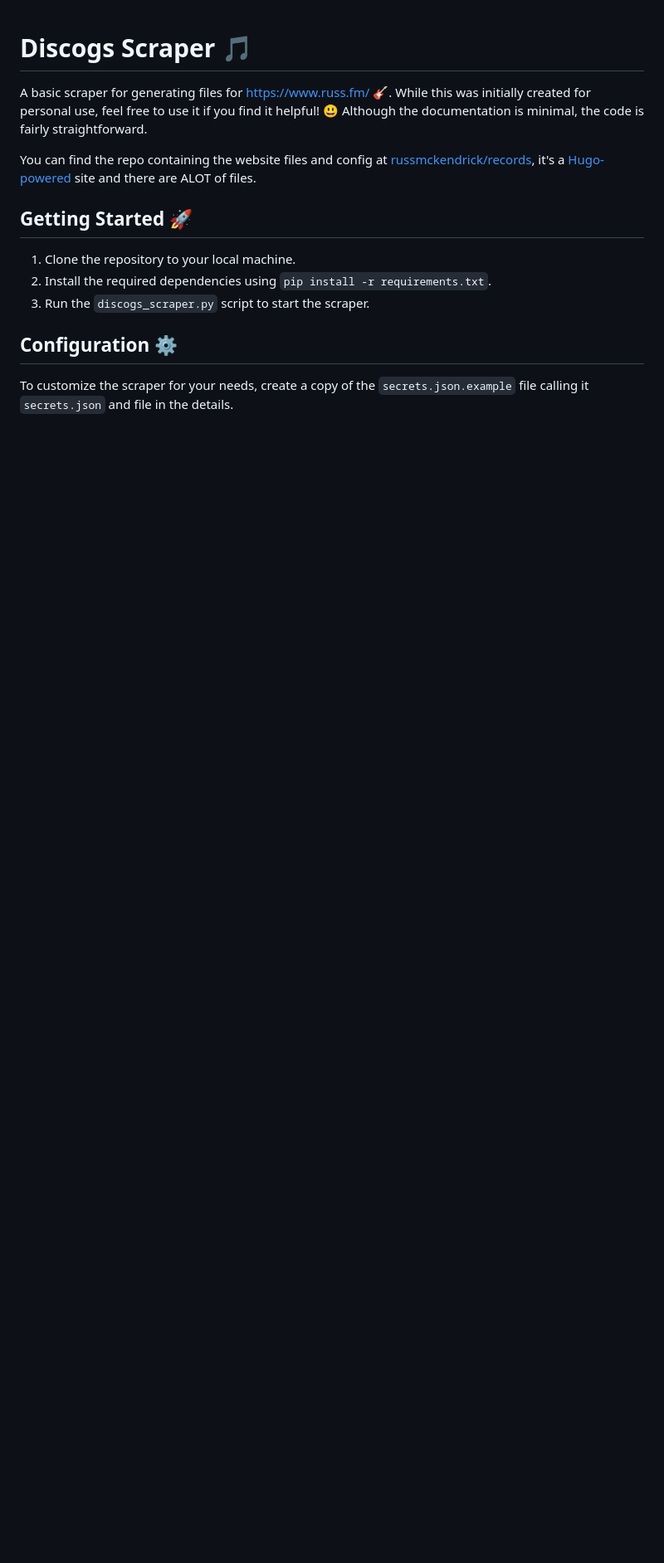
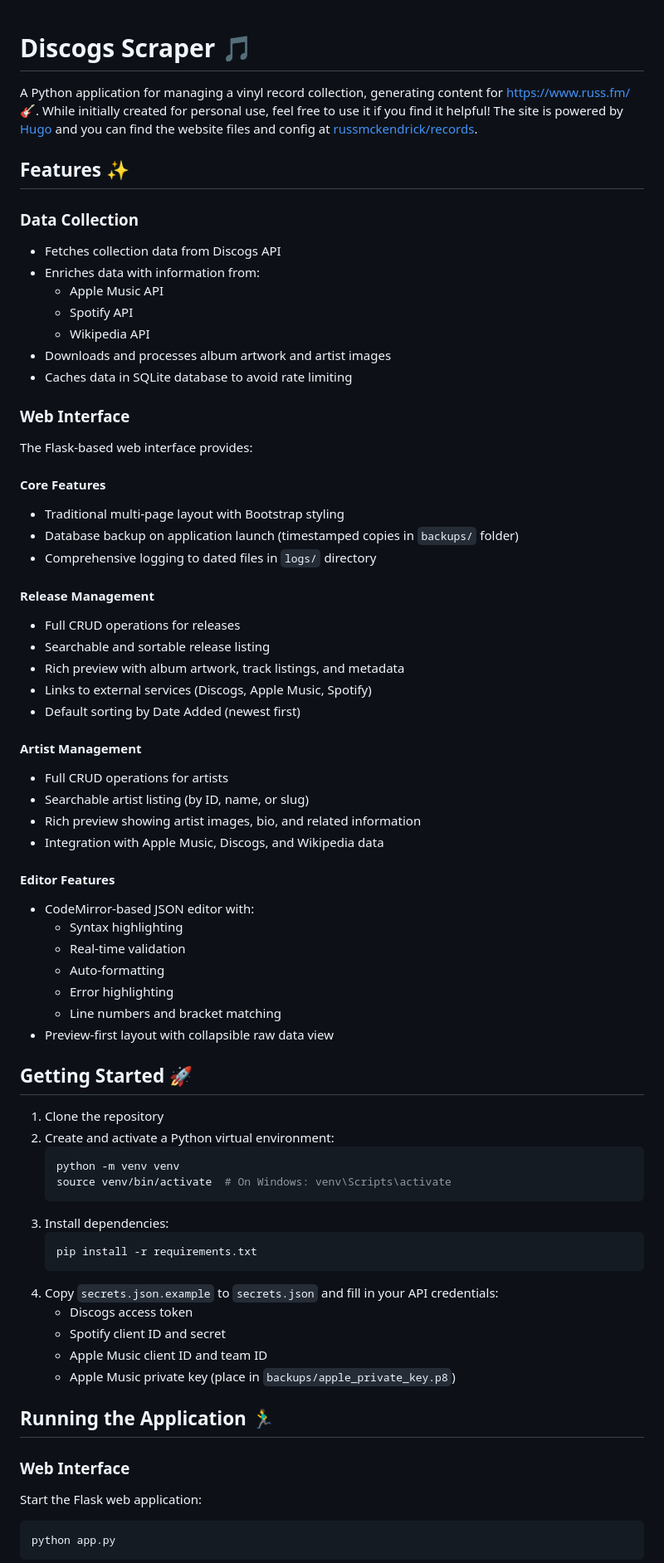
Before and after one commit to russmckendrick/discogs-scraper, a Markdown page: README.md, the part around one of its changes. Shown at 83% size. Rendered like a GitHub page; blank space fills up the shorter version.

````diff
--- a/README.md
+++ b/README.md
@@ -1,16 +1,71 @@
 # Discogs Scraper 🎵
 
-A basic scraper for generating files for [https://www.russ.fm/](https://www.russ.fm/) 🎸. While this was initially created for personal use, feel free to use it if you find it helpful! 😃 Although the documentation is minimal, the code is fairly straightforward.
+A Python application for managing a vinyl record collection, generating content for [https://www.russ.fm/](https://www.russ.fm/) 🎸. While initially created for personal use, feel free to use it if you find it helpful! The site is powered by [Hugo](https://gohugo.io/) and you can find the website files and config at [russmckendrick/records](https://github.com/russmckendrick/records/).
 
-You can find the repo containing the website files and config at [russmckendrick/records](https://github.com/russmckendrick/records/), it's a [Hugo-powered](https://gohugo.io/) site and there are ALOT of files.
+## Features ✨
+
+### Data Collection
+- Fetches collection data from Discogs API
+- Enriches data with information from:
+  - Apple Music API
+  - Spotify API
+  - Wikipedia API
+- Downloads and processes album artwork and artist images
+- Caches data in SQLite database to avoid rate limiting
+
+### Web Interface
+The Flask-based web interface provides:
+
+#### Core Features
+- Traditional multi-page layout with Bootstrap styling
+- Database backup on application launch (timestamped copies in `backups/` folder)
+- Comprehensive logging to dated files in `logs/` directory
+
+#### Release Management
+- Full CRUD operations for releases
+- Searchable and sortable release listing
+- Rich preview with album artwork, track listings, and metadata
+- Links to external services (Discogs, Apple Music, Spotify)
+- Default sorting by Date Added (newest first)
+
+#### Artist Management
+- Full CRUD operations for artists
+- Searchable artist listing (by ID, name, or slug)
+- Rich preview showing artist images, bio, and related information
+- Integration with Apple Music, Discogs, and Wikipedia data
+
+#### Editor Features
+- CodeMirror-based JSON editor with:
+  - Syntax highlighting
+  - Real-time validation
+  - Auto-formatting
+  - Error highlighting
+  - Line numbers and bracket matching
+- Preview-first layout with collapsible raw data view
 
 ## Getting Started 🚀
 
-1. Clone the repository to your local machine.
-2. Install the required dependencies using `pip install -r requirements.txt`.
-3. Run the `discogs_scraper.py` script to start the scraper.
+1. Clone the repository
+2. Create and activate a Python virtual environment:
+   ```bash
+   python -m venv venv
+   source venv/bin/activate  # On Windows: venv\Scripts\activate
+   ```
+3. Install dependencies:
+   ```bash
+   pip install -r requirements.txt
+   ```
+4. Copy `secrets.json.example` to `secrets.json` and fill in your API credentials:
+   - Discogs access token
+   - Spotify client ID and secret
+   - Apple Music client ID and team ID
+   - Apple Music private key (place in `backups/apple_private_key.p8`)
 
-## Configuration ⚙️
+## Running the Application 🏃‍♂️
 
-To customize the scraper for your needs, create a copy of the `secrets.json.example` file calling it `secrets.json` and file in the details.
+### Web Interface
+Start the Flask web application:
+```bash
+python app.py
+```
 
````
Also changed, not shown: other parts of README.md (+42 -73 lines).
